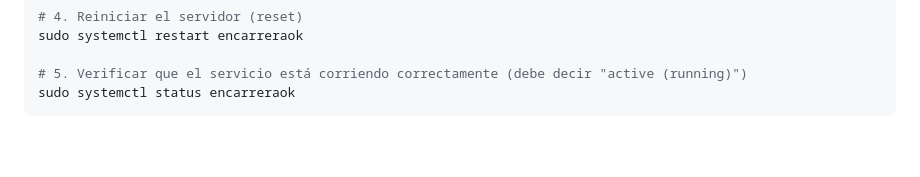
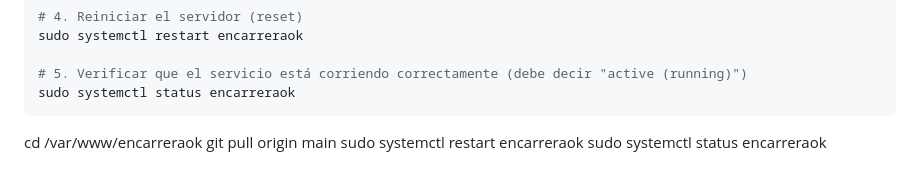
Before and after one commit to encarrerauy/encarreraok, a Markdown page: GUIA_ACTUALIZAR_SERVIDOR.md, the part around the change. Drawn GitHub-style; blank space fills up the shorter version.

Commit message:
docs: update server update guide with cd command

````diff
--- a/GUIA_ACTUALIZAR_SERVIDOR.md
+++ b/GUIA_ACTUALIZAR_SERVIDOR.md
@@ -351,7 +351,7 @@ sudo systemctl status encarreraok
 ```
 
 
-
+cd /var/www/encarreraok
 git pull origin main
 sudo systemctl restart encarreraok
 sudo systemctl status encarreraok
````
